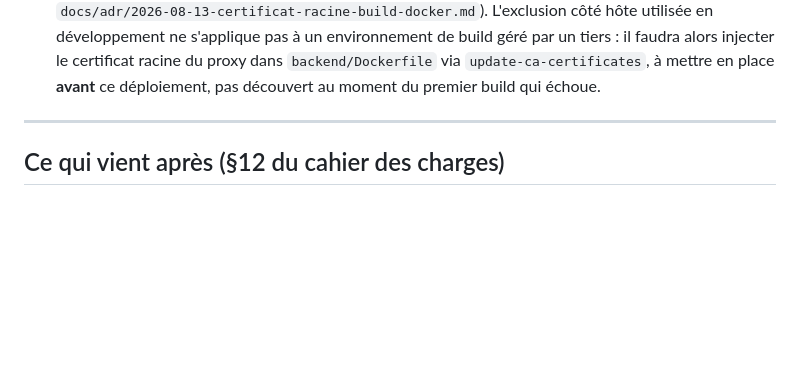
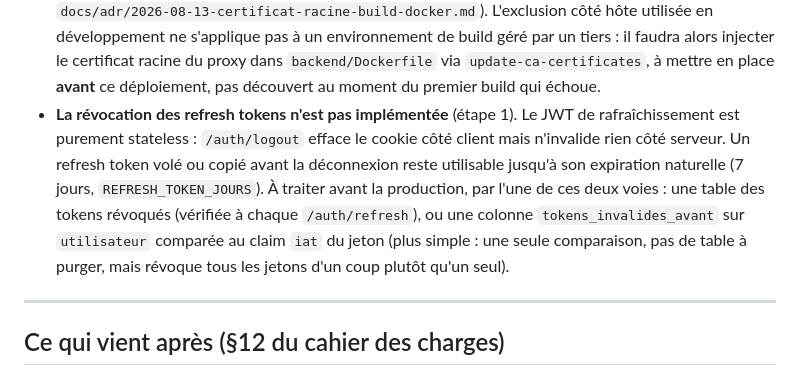
Before and after one commit to mehdiEnnaciri1/GEP, a Markdown page: docs/04-roadmap.md, the part around the change. Rendered like a GitHub page; blank space fills up the shorter version.

```diff
--- a/docs/04-roadmap.md
+++ b/docs/04-roadmap.md
@@ -226,6 +226,15 @@ l'image Docker. C'est l'oubli classique, et il ne se voit qu'à l'impression.
   tiers : il faudra alors injecter le certificat racine du proxy dans `backend/Dockerfile`
   via `update-ca-certificates`, à mettre en place **avant** ce déploiement, pas
   découvert au moment du premier build qui échoue.
+- **La révocation des refresh tokens n'est pas implémentée** (étape 1). Le JWT de
+  rafraîchissement est purement stateless : `/auth/logout` efface le cookie côté
+  client mais n'invalide rien côté serveur. Un refresh token volé ou copié avant
+  la déconnexion reste utilisable jusqu'à son expiration naturelle (7 jours,
+  `REFRESH_TOKEN_JOURS`). À traiter avant la production, par l'une de ces deux
+  voies : une table des tokens révoqués (vérifiée à chaque `/auth/refresh`), ou
+  une colonne `tokens_invalides_avant` sur `utilisateur` comparée au claim `iat`
+  du jeton (plus simple : une seule comparaison, pas de table à purger, mais
+  révoque tous les jetons d'un coup plutôt qu'un seul).
 
 ---
 
```
Also changed, not shown: CLAUDE.md (+8 -0 lines).
